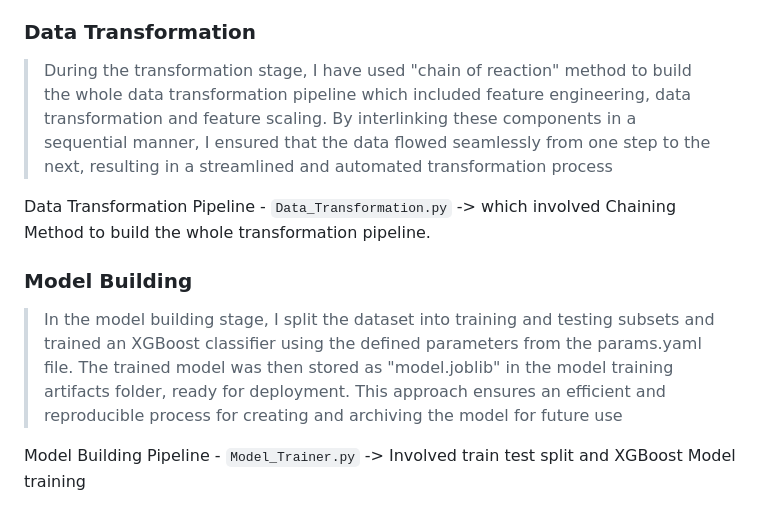
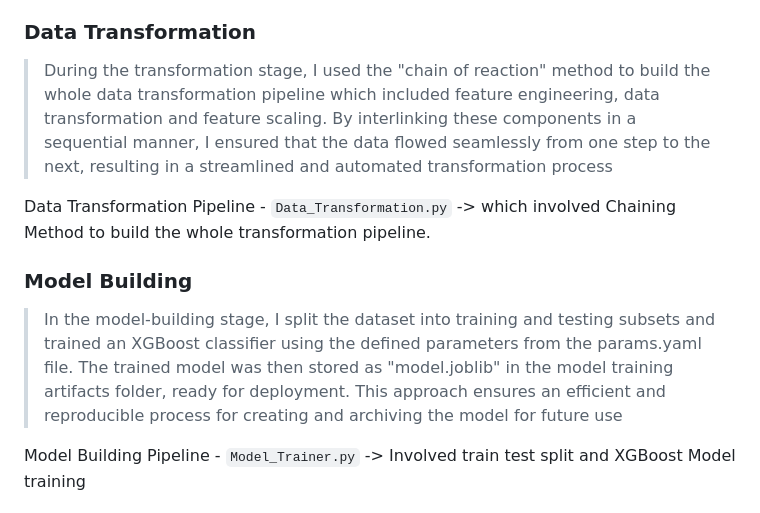
Before and after one commit to pavannagula/Fraud-Detection-E2E-ML-project-using-MLflow, a Markdown page: README.md, the part around one of its changes. GitHub-like rendering.

```diff
--- a/README.md
+++ b/README.md
@@ -61,12 +61,12 @@ Data Ingestion Pipeline - `Data_Ingestion.py` -> Connected to AWS S3 bucket and
 Data Validation Pipeline - `Data_Validation.py` -> Data Validation steps which involves validation of Pre-defined schema and returns validation status.
 
 ### Data Transformation
-> During the transformation stage, I have used "chain of reaction" method to build the whole data transformation pipeline which included feature engineering, data transformation and feature scaling. By interlinking these components in a sequential manner, I ensured that the data flowed seamlessly from one step to the next, resulting in a streamlined and automated transformation process
+> During the transformation stage, I used the "chain of reaction" method to build the whole data transformation pipeline which included feature engineering, data transformation and feature scaling. By interlinking these components in a sequential manner, I ensured that the data flowed seamlessly from one step to the next, resulting in a streamlined and automated transformation process
 
 Data Transformation Pipeline - `Data_Transformation.py` -> which involved Chaining Method to build the whole transformation pipeline.
 
 ### Model Building
-> In the model building stage, I split the dataset into training and testing subsets and trained an XGBoost classifier using the defined parameters from the params.yaml file. The trained model was then stored as "model.joblib" in the model training artifacts folder, ready for deployment. This approach ensures an efficient and reproducible process for creating and archiving the model for future use
+> In the model-building stage, I split the dataset into training and testing subsets and trained an XGBoost classifier using the defined parameters from the params.yaml file. The trained model was then stored as "model.joblib" in the model training artifacts folder, ready for deployment. This approach ensures an efficient and reproducible process for creating and archiving the model for future use
 
 Model Building Pipeline - `Model_Trainer.py` -> Involved train test split and XGBoost Model training
 
```
Also changed, not shown: other parts of README.md (+5 -0 lines).
